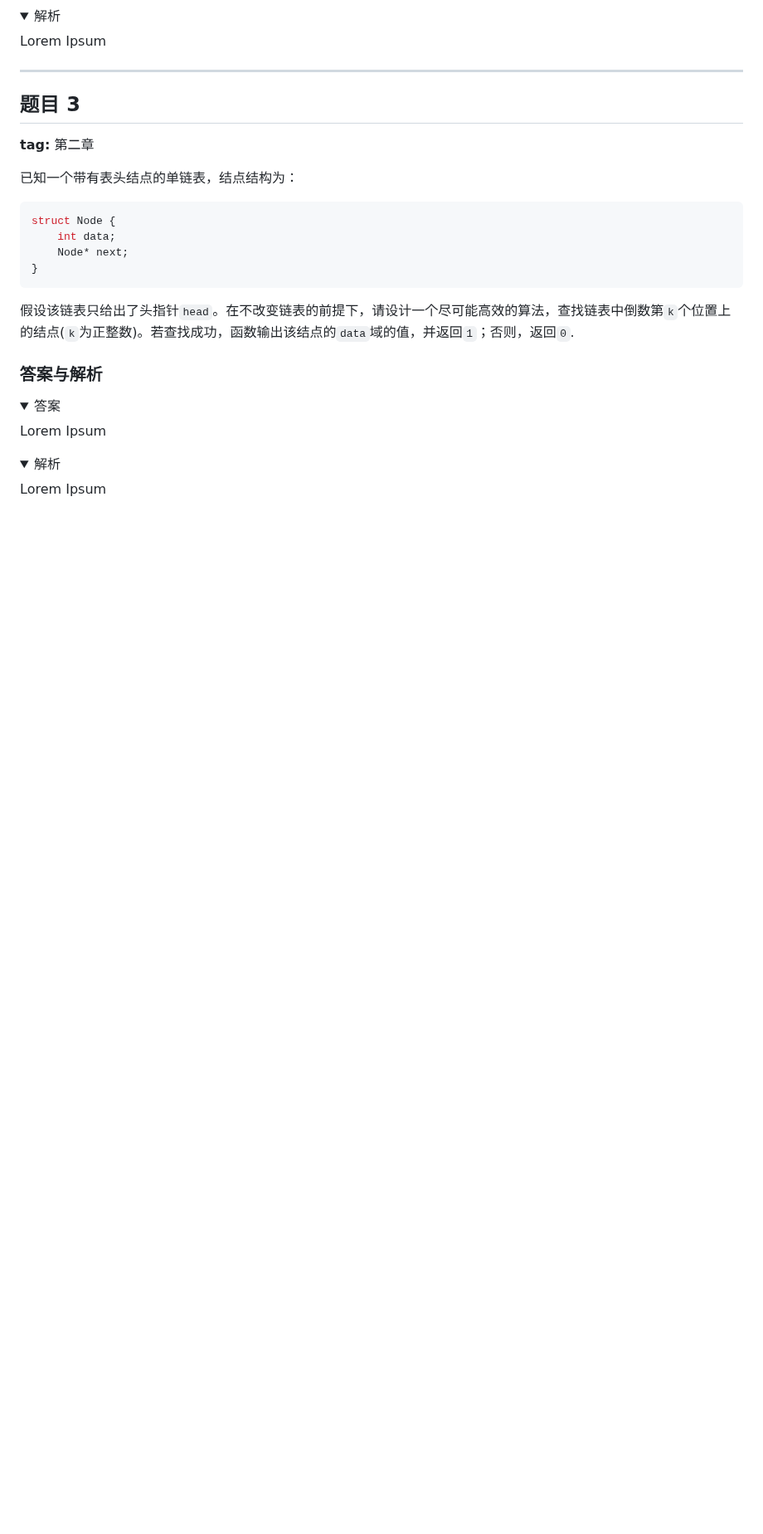
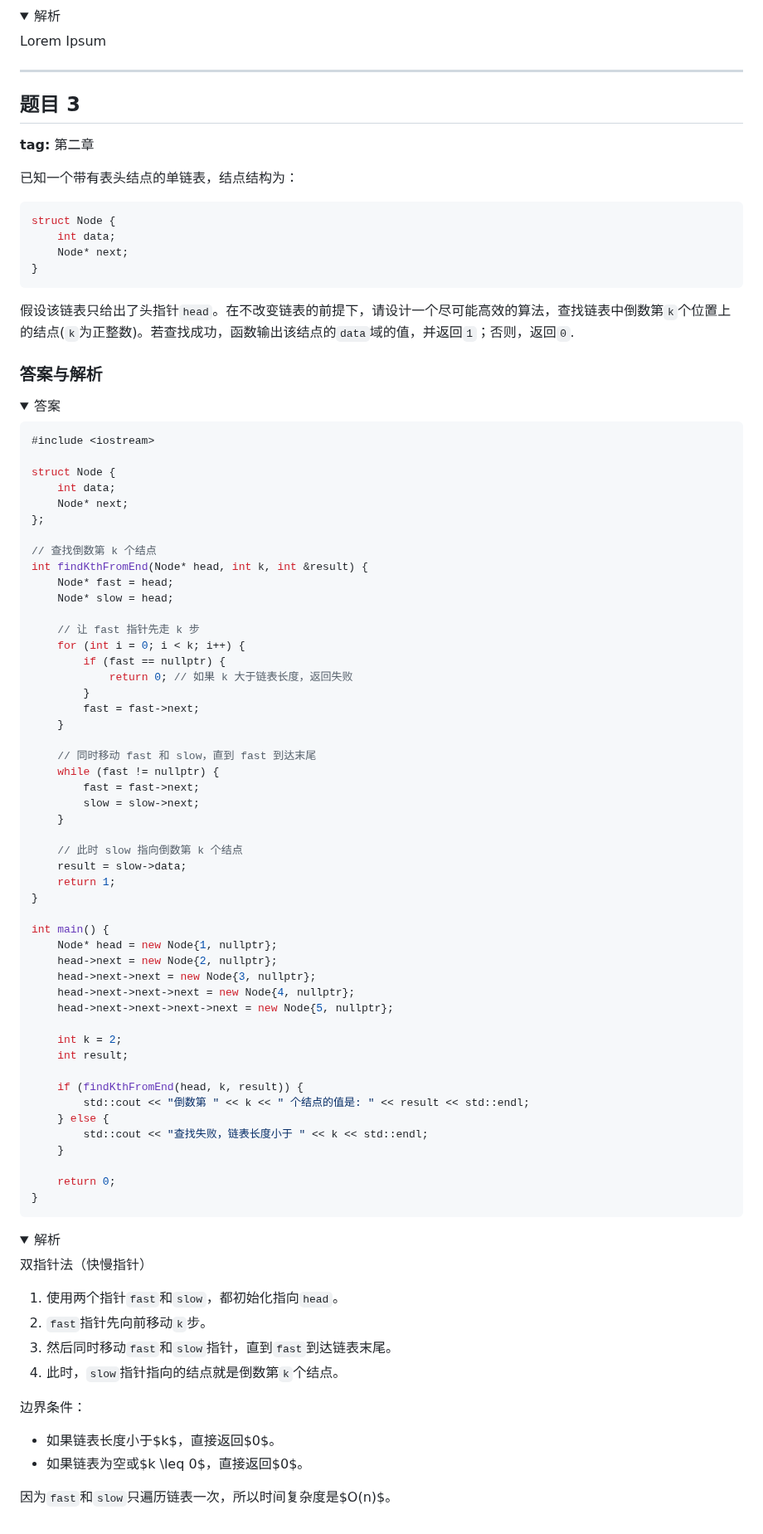
Before and after one commit to ukeSJTU/CS2602, a Markdown page: docs/exams/2021-2022.md, the part around one of its changes. Shown at 83% size. Drawn GitHub-style; folded sections open; blank space fills up the shorter version.

````diff
--- a/docs/exams/2021-2022.md
+++ b/docs/exams/2021-2022.md
@@ -993,13 +995,75 @@ struct Node {
 <details>
   <summary>答案</summary>
 
-Lorem Ipsum
+```cpp
+#include <iostream>
+
+struct Node {
+    int data;
+    Node* next;
+};
+
+// 查找倒数第 k 个结点
+int findKthFromEnd(Node* head, int k, int &result) {
+    Node* fast = head;
+    Node* slow = head;
+
+    // 让 fast 指针先走 k 步
+    for (int i = 0; i < k; i++) {
+        if (fast == nullptr) {
+            return 0; // 如果 k 大于链表长度，返回失败
+        }
+        fast = fast->next;
+    }
+
+    // 同时移动 fast 和 slow，直到 fast 到达末尾
+    while (fast != nullptr) {
+        fast = fast->next;
+        slow = slow->next;
+    }
+
+    // 此时 slow 指向倒数第 k 个结点
+    result = slow->data;
+    return 1;
+}
+
+int main() {
+    Node* head = new Node{1, nullptr};
+    head->next = new Node{2, nullptr};
+    head->next->next = new Node{3, nullptr};
+    head->next->next->next = new Node{4, nullptr};
+    head->next->next->next->next = new Node{5, nullptr};
+
+    int k = 2;
+    int result;
+
+    if (findKthFromEnd(head, k, result)) {
+        std::cout << "倒数第 " << k << " 个结点的值是: " << result << std::endl;
+    } else {
+        std::cout << "查找失败，链表长度小于 " << k << std::endl;
+    }
+
+    return 0;
+}
+```
 
 </details>
 
 <details>
   <summary>解析</summary>
 
-Lorem Ipsum
+双指针法（快慢指针）
+
+1. 使用两个指针`fast`和`slow`，都初始化指向`head`。
+2. `fast`指针先向前移动`k`步。
+3. 然后同时移动`fast`和`slow`指针，直到`fast`到达链表末尾。
+4. 此时，`slow`指针指向的结点就是倒数第`k`个结点。
+
+边界条件：
+
+- 如果链表长度小于$k$，直接返回$0$。
+- 如果链表为空或$k \leq 0$，直接返回$0$。
+
+因为`fast`和`slow`只遍历链表一次，所以时间复杂度是$O(n)$。
 
 </details>
````
Also changed, not shown: other parts of docs/exams/2021-2022.md (+16 -14 lines), docs/exams/2019-2020.md (+62 -4 lines), docs/exams/2020-2021.md (+36 -19 lines).
